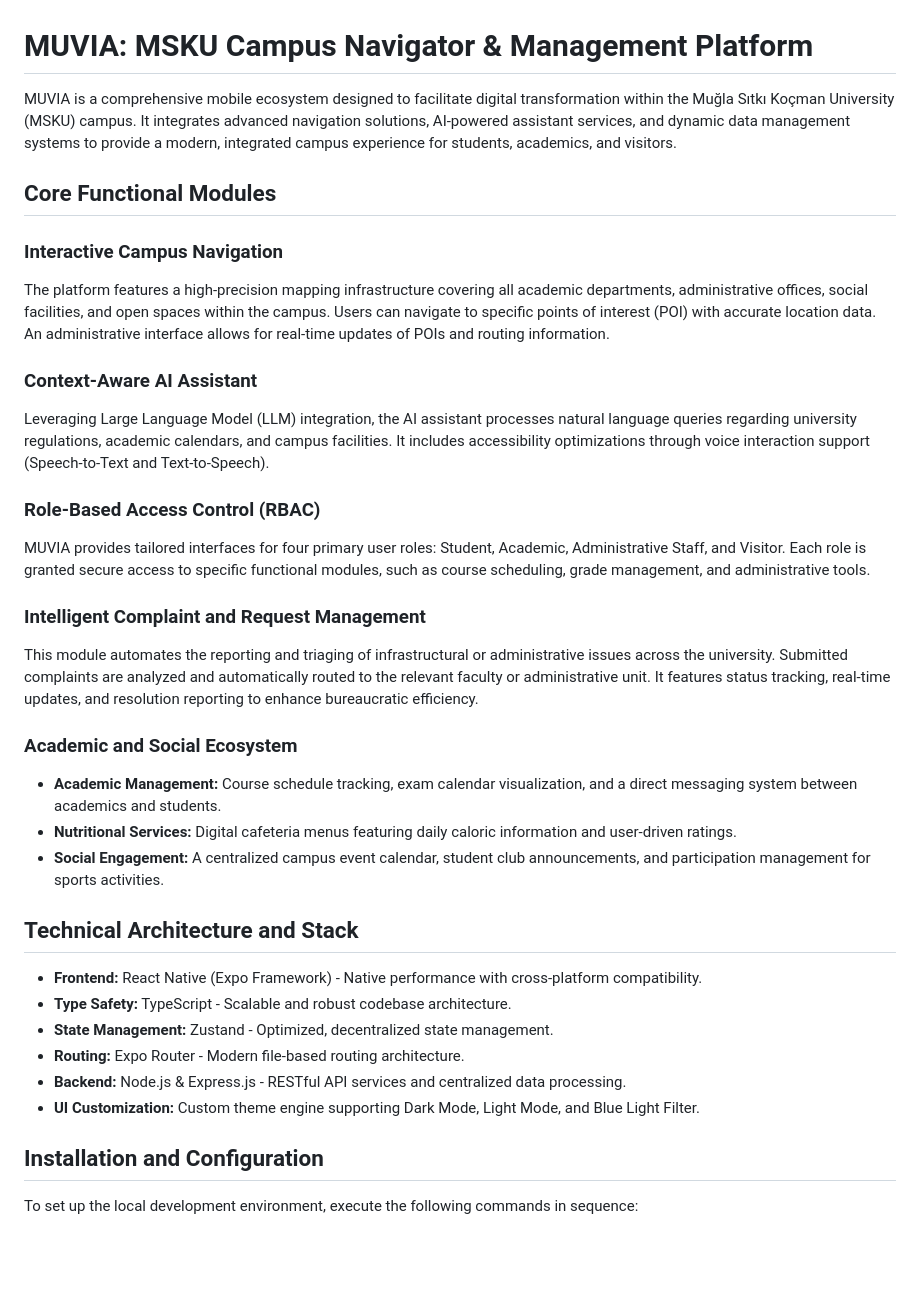
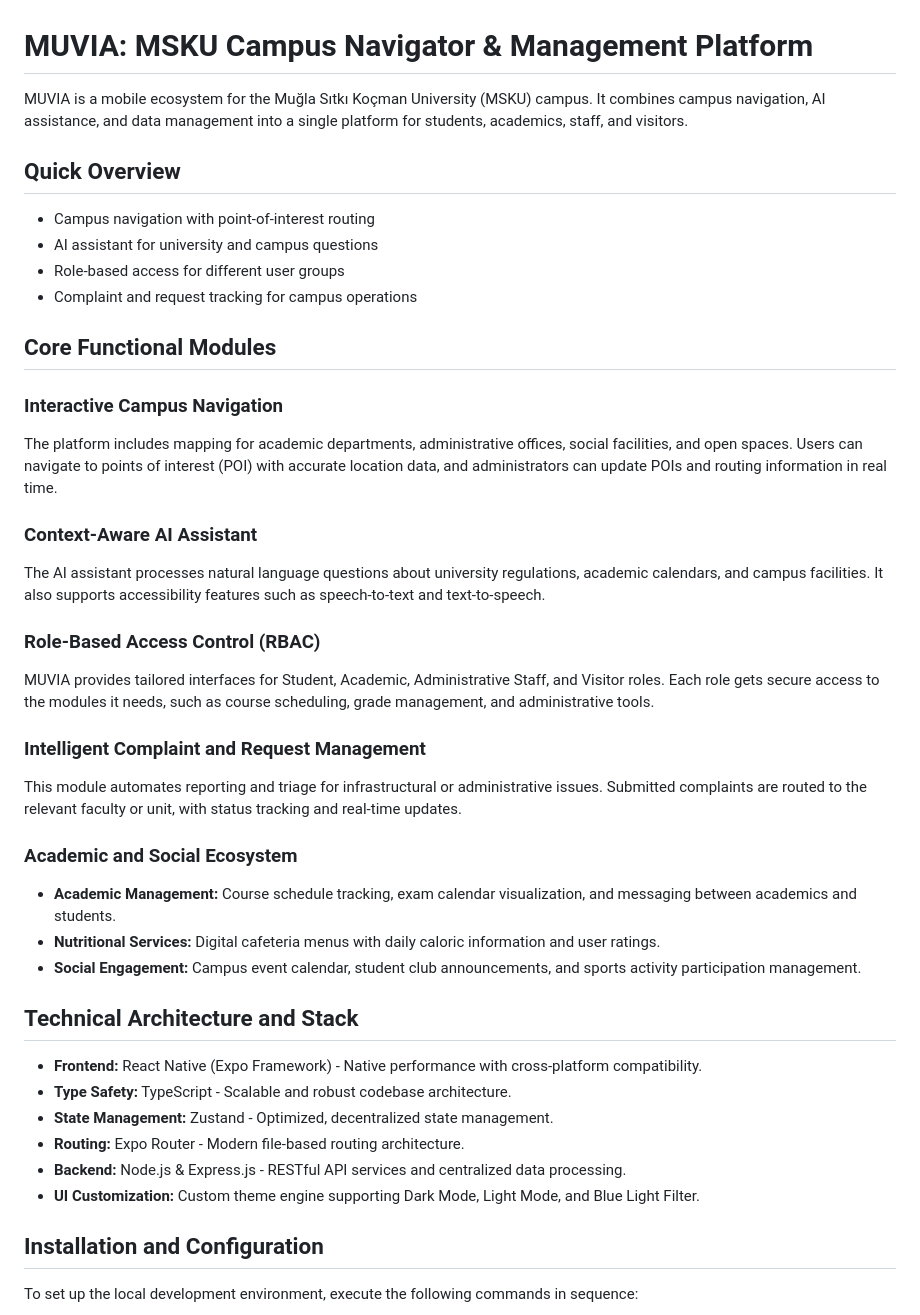
Before and after one commit to dbdemet/MUVIA, a Markdown page: README.md, the part around one of its changes. Rendered like a GitHub page; blank space fills up the shorter version.

Commit message:
Improve README formatting

```diff
--- a/README.md
+++ b/README.md
@@ -1,34 +1,41 @@
 # MUVIA: MSKU Campus Navigator & Management Platform
 
-MUVIA is a comprehensive mobile ecosystem designed to facilitate digital transformation within the Muğla Sıtkı Koçman University (MSKU) campus. It integrates advanced navigation solutions, AI-powered assistant services, and dynamic data management systems to provide a modern, integrated campus experience for students, academics, and visitors.
+MUVIA is a mobile ecosystem for the Muğla Sıtkı Koçman University (MSKU) campus. It combines campus navigation, AI assistance, and data management into a single platform for students, academics, staff, and visitors.
+
+## Quick Overview
+
+- Campus navigation with point-of-interest routing
+- AI assistant for university and campus questions
+- Role-based access for different user groups
+- Complaint and request tracking for campus operations
 
 ## Core Functional Modules
 
 ### Interactive Campus Navigation
-The platform features a high-precision mapping infrastructure covering all academic departments, administrative offices, social facilities, and open spaces within the campus. Users can navigate to specific points of interest (POI) with accurate location data. An administrative interface allows for real-time updates of POIs and routing information.
+The platform includes mapping for academic departments, administrative offices, social facilities, and open spaces. Users can navigate to points of interest (POI) with accurate location data, and administrators can update POIs and routing information in real time.
 
 ### Context-Aware AI Assistant
-Leveraging Large Language Model (LLM) integration, the AI assistant processes natural language queries regarding university regulations, academic calendars, and campus facilities. It includes accessibility optimizations through voice interaction support (Speech-to-Text and Text-to-Speech).
+The AI assistant processes natural language questions about university regulations, academic calendars, and campus facilities. It also supports accessibility features such as speech-to-text and text-to-speech.
 
 ### Role-Based Access Control (RBAC)
-MUVIA provides tailored interfaces for four primary user roles: Student, Academic, Administrative Staff, and Visitor. Each role is granted secure access to specific functional modules, such as course scheduling, grade management, and administrative tools.
+MUVIA provides tailored interfaces for Student, Academic, Administrative Staff, and Visitor roles. Each role gets secure access to the modules it needs, such as course scheduling, grade management, and administrative tools.
 
 ### Intelligent Complaint and Request Management
-This module automates the reporting and triaging of infrastructural or administrative issues across the university. Submitted complaints are analyzed and automatically routed to the relevant faculty or administrative unit. It features status tracking, real-time updates, and resolution reporting to enhance bureaucratic efficiency.
+This module automates reporting and triage for infrastructural or administrative issues. Submitted complaints are routed to the relevant faculty or unit, with status tracking and real-time updates.
 
 ### Academic and Social Ecosystem
-* **Academic Management:** Course schedule tracking, exam calendar visualization, and a direct messaging system between academics and students.
-* **Nutritional Services:** Digital cafeteria menus featuring daily caloric information and user-driven ratings.
-* **Social Engagement:** A centralized campus event calendar, student club announcements, and participation management for sports activities.
+- **Academic Management:** Course schedule tracking, exam calendar visualization, and messaging between academics and students.
+- **Nutritional Services:** Digital cafeteria menus with daily caloric information and user ratings.
+- **Social Engagement:** Campus event calendar, student club announcements, and sports activity participation management.
 
 ## Technical Architecture and Stack
 
-* **Frontend:** React Native (Expo Framework) - Native performance with cross-platform compatibility.
-* **Type Safety:** TypeScript - Scalable and robust codebase architecture.
-* **State Management:** Zustand - Optimized, decentralized state management.
-* **Routing:** Expo Router - Modern file-based routing architecture.
-* **Backend:** Node.js & Express.js - RESTful API services and centralized data processing.
-* **UI Customization:** Custom theme engine supporting Dark Mode, Light Mode, and Blue Light Filter.
+- **Frontend:** React Native (Expo Framework) - Native performance with cross-platform compatibility.
+- **Type Safety:** TypeScript - Scalable and robust codebase architecture.
+- **State Management:** Zustand - Optimized, decentralized state management.
+- **Routing:** Expo Router - Modern file-based routing architecture.
+- **Backend:** Node.js & Express.js - RESTful API services and centralized data processing.
+- **UI Customization:** Custom theme engine supporting Dark Mode, Light Mode, and Blue Light Filter.
 
 ## Installation and Configuration
 
```
Also changed, not shown: other parts of README.md (+0 -9 lines).
